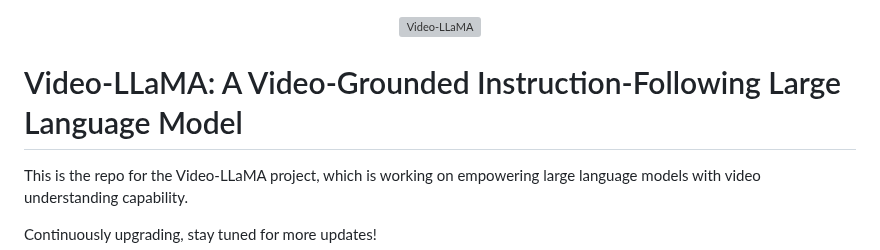
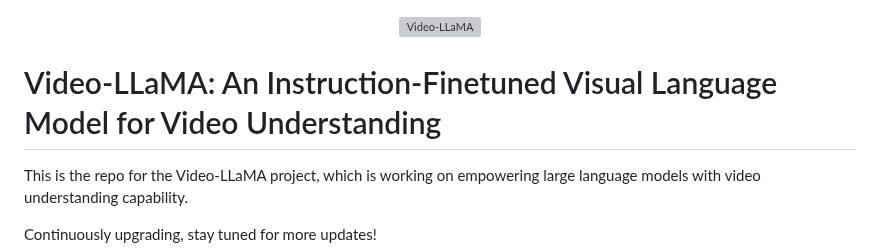
Before and after one commit to DAMO-NLP-SG/Video-LLaMA, a Markdown page: README.md, the part around the change. Rendered like a GitHub page; grey boxes are pictures that could not be loaded.

```diff
--- a/README.md
+++ b/README.md
@@ -2,8 +2,8 @@
 <a target="_blank"><img src="figs/top_logo.png" alt="Video-LLaMA" style="width: 50%; min-width: 200px; display: block; margin: auto;"></a>
 </p>
 
-# Video-LLaMA: A Video-Grounded Instruction-Following Large Language Model
-<!-- **Video-LLaMA: A Video-Grounded Instruction-Following Large Language Model** -->
+# Video-LLaMA: An Instruction-Finetuned Visual Language Model for Video Understanding
+<!-- **Video-LLaMA: An Instruction-Finetuned Visual Language Model for Video Understanding** -->
 
 This is the repo for the Video-LLaMA project, which is working on empowering large language models with video understanding capability.
 
```
